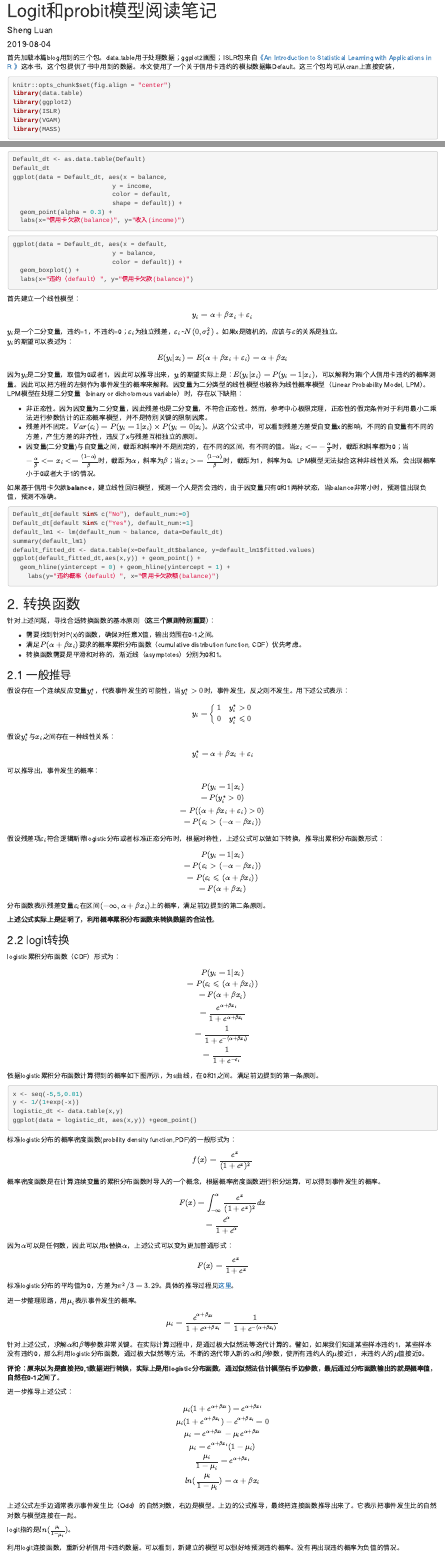
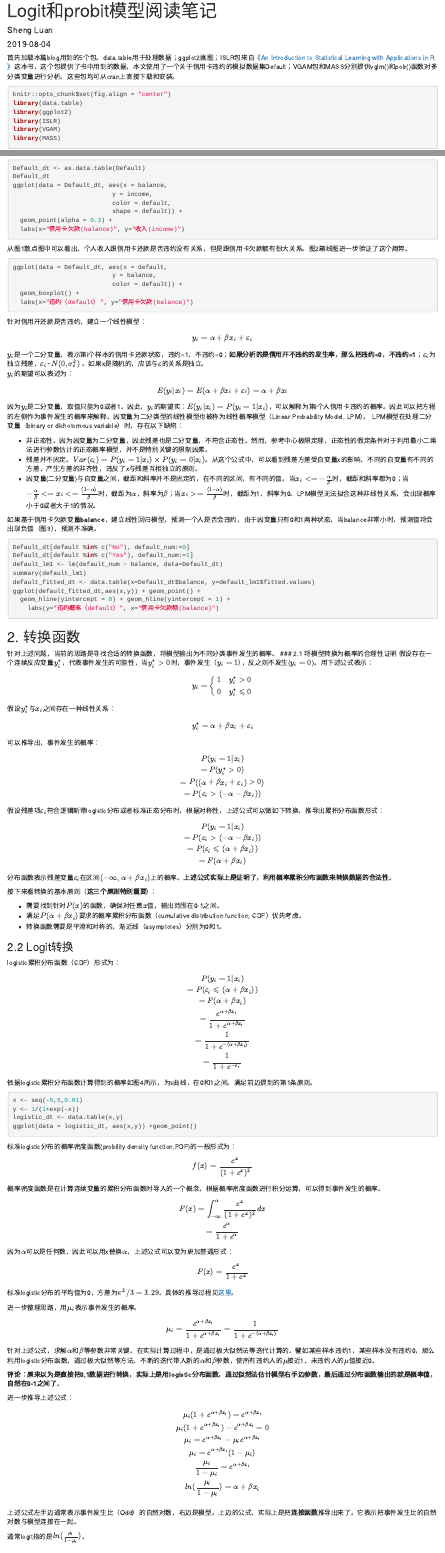
Before and after one commit to luansheng/hugomini, an R Markdown document (content/post/2019-08-04-try-to-understand-logit-and-probit-models.Rmd): the page in a window 1100 px wide, from its top, and a second part further down, joined at a grey line. Rendered offline with R 4.5, knitr and Pandoc, with nearby package versions; the code chunks are not run, so their results and figures are left out.

Commit message:
Updating

````diff
--- a/content/post/2019-08-04-try-to-understand-logit-and-probit-models.Rmd
+++ b/content/post/2019-08-04-try-to-understand-logit-and-probit-models.Rmd
@@ -9,8 +9,8 @@ tags:
   - GLMM
 ---
 
-首先加载本篇blog用到的三个包。data.table用于处理数据；ggplot2画图；ISLR包来自[《An Introduction to Statistical Learning with Applications in R 》](http://faculty.marshall.usc.edu/gareth-james/ISL/)这本书，这个包提供了书中用到的数据。本文使用了一个关于信用卡违约的模拟数据集Default。这三个包均可从cran上直接安装，
-```{r setup, warning=FALSE}
+首先加载本篇blog用到的5个包。data.table用于处理数据；ggplot2画图；ISLR包来自[《An Introduction to Statistical Learning with Applications in R 》](http://faculty.marshall.usc.edu/gareth-james/ISL/)这本书，这个包提供了书中用到的数据，本文使用了一个关于信用卡违约的模拟数据集Default；VGAM包和MASS分别提供vglm()和polr()函数对多分类变量进行分析。这些包均可从cran上直接下载和安装。
+```{r setup, warning=FALSE,message=FALSE}
 knitr::opts_chunk$set(fig.align = "center")
 library(data.table)
 library(ggplot2)
@@ -43,7 +43,7 @@ ggplot(data = Default_dt, aes(x = balance,
   geom_point(alpha = 0.3) +
   labs(x="信用卡欠款(balance)", y="收入(income)")
 ```
-
+从图1散点图中可以看出，个人收入跟信用卡还款是否违约没有关系，但是跟信用卡欠款额有很大关系。图2箱线图进一步验证了这个趋势。
 ```{r explore2, fig.cap="信用卡是否违约用户欠款箱线图"}
 ggplot(data = Default_dt, aes(x = default,
                            y = balance,
@@ -52,20 +52,20 @@ ggplot(data = Default_dt, aes(x = default,
   labs(x="违约（default）", y="信用卡欠款(balance)")
 ```
 
-首先建立一个线性模型：
+针对信用开还款是否违约，建立一个线性模型：
 $$y_{i}=\alpha+\beta x_{i}+\varepsilon_{i}$$
 
-$y_{i}$是一个二分变量，违约=1，不违约=0；$\varepsilon_{i}$为独立残差，$\varepsilon_{i}$~$N(0,\sigma^{2}_{\varepsilon})$ 。如果x是随机的，应该与$\varepsilon$的关系是独立。
+$y_{i}$是一个二分变量，表示第i个样本的信用卡还款状态，违约=1，不违约=0；**如果分析的是信用开不违约的发生率，那么把违约=0，不违约=1**；$\varepsilon_{i}$为独立残差，$\varepsilon_{i}$~$N(0,\sigma^{2}_{\varepsilon})$ 。如果x是随机的，应该与$\varepsilon$的关系是独立。
 $y_{i}$的期望可以表述为：
 $$E(y_{i}|x_{i})=E(\alpha+\beta x_{i}+\varepsilon_{i})=\alpha+\beta x_{i}$$
-因为$y_{i}$是二分变量，取值为0或者1，因此可以推导出来，$y_{i}$的期望实际上是：$E(y_{i}|x_{i})=P(y_{i}=1|x_{i})$，可以解释为第i个人信用卡违约的概率测量。因此可以把方程的左侧作为事件发生的概率来解释。因变量为二分类型的线性模型也被称为线性概率模型（Linear Probability Model, LPM）。
+因为$y_{i}$是二分变量，取值只能为0或者1。因此，$y_{i}$的期望实：$E(y_{i}|x_{i})=P(y_{i}=1|x_{i})$，可以解释为第i个人信用卡违约的概率。因此可以把方程的左侧作为事件发生的概率来解释。因变量为二分类型的线性模型也被称为线性概率模型（Linear Probability Model, LPM）。
 LPM模型在处理二分变量（binary or dichotomous variable）时，存在以下缺陷：
 
 * 非正态性。因为因变量为二分变量，因此残差也是二分变量，不符合正态性。然而，参考中心极限定理，正态性的假定条件对于利用最小二乘法进行参数估计的正态概率模型，并不是特别关键的限制因素。
 * 残差并不固定。$Var(\varepsilon_{i})=P(y_{i}=1|x_{i})×P(y_{i}=0|x_{i})$。从这个公式中，可以看到残差方差受自变量x的影响，不同的自变量有不同的方差，产生方差的非齐性，违反了x与残差互相独立的原则。
 * 因变量(二分变量)与自变量之间，截距和斜率并不是固定的，在不同的区间，有不同的值。当$x_{i} <= -\frac{\alpha}{\beta}$时，截距和斜率都为0；当$-\frac{\alpha}{\beta} <= x_{i} <= \frac{(1-\alpha)}{\beta}$时，截距为$\alpha$，斜率为$\beta$；当$x_{i} >=\frac{(1-\alpha)}{\beta}$时，截距为1，斜率为0。LPM模型无法拟合这种非线性关系，会出现概率小于0或者大于1的情况。
 
-如果基于信用卡欠款**balance**，建立线性回归模型，预测一个人是否会违约，由于因变量只有0和1两种状态，当balance非常小时，预测值出现负值，预测不准确。
+如果基于信用卡欠款变量**balance**，建立线性回归模型，预测一个人是否会违约，由于因变量只有0和1两种状态，当balance非常小时，预测值将会出现负值（图3），预测不准确。
 ```{r defaultlm, fig.cap="信用卡欠款额与违约概率的线性回归预测"}
 Default_dt[default %in% c("No"), default_num:=0]
 Default_dt[default %in% c("Yes"), default_num:=1]
@@ -79,14 +79,9 @@ ggplot(default_fitted_dt,aes(x,y)) + geom_point() +
 
 
 ## 2. 转换函数
-针对上述问题，寻找合适转换函数的基本原则（**这三个原则特别重要**）：
-
-* 需要找到针对P(x)的函数，确保对任意X值，输出范围在0-1之间。
-* 满足$P(\alpha+\beta x_{i})$要求的概率累积分布函数（cumulative distribution function, CDF）优先考虑。
-* 转换函数需要是平滑和对称的，渐近线（asymptotes）分别为0和1。
-
-### 2.1 一般推导
-假设存在一个连续反应变量$y_{i}^{*}$，代表事件发生的可能性，当$y_{i}^{*}>0$时，事件发生，反之则不发生。用下述公式表示：
+针对上述问题，当前的思路是寻找合适的转换函数，将模型输出为不同分类事件发生的概率。
+### 2.1 将模型转换为概率的合理性证明
+假设存在一个连续反应变量$y_{i}^{*}$，代表事件发生的可能性，当$y_{i}^{*}>0$时，事件发生（$y_{i}=1$），反之则不发生($y_{i}=0$)。用下述公式表示：
 $$
 y_{i} = \left\{\begin{matrix}
 1 & y_{i}^{*} >0 \\
@@ -110,11 +105,15 @@ P(y_{i}=1|x_{i}) \\
 = P(\varepsilon_{i}\leqslant(\alpha+\beta x_{i})) \\
 = F(\alpha+\beta x_{i})
 $$
-分布函数表示残差变量$\varepsilon_{i}$在区间$(-\infty,\alpha+\beta x_{i})$上的概率，满足前边提到的第二条原则。
+分布函数表示残差变量$\varepsilon_{i}$在区间$(-\infty,\alpha+\beta x_{i})$上的概率。**上述公式实际上是证明了，利用概率累积分布函数来转换数据的合法性**。
 
-**上述公式实际上是证明了，利用概率累积分布函数来转换数据的合法性**。
+接下来看转换的基本原则（**这三个原则特别重要**）：
 
-### 2.2 logit转换
+* 需要找到针对$P(x)$的函数，确保对任意$x$值，输出范围在0-1之间。
+* 满足$P(\alpha+\beta x_{i})$要求的概率累积分布函数（cumulative distribution function, CDF）优先考虑。
+* 转换函数需要是平滑和对称的，渐近线（asymptotes）分别为0和1。
+
+### 2.2 Logit转换
 
 logistic累积分布函数（CDF）形式为：
 $$
@@ -125,14 +124,13 @@ P(y_{i}=1|x_{i}) \\
 = \frac{1}{1+e^{-(\alpha+\beta x_{i})}} \\
 = \frac{1}{1+e^{-\varepsilon_{i}}}
 $$
-依据logistic累积分布函数计算得到的概率如下图所示，为s曲线，在0和1之间。满足前边提到的第一条原则。
+依据logistic累积分布函数计算得到的概率如图4所示，为s曲线，在0和1之间。满足前边提到的第1条原则。
 ```{r logisticS, fig.cap="logistic分布函数的曲线图"}
 x <- seq(-5,5,0.01)
 y <- 1/(1+exp(-x))
 logistic_dt <- data.table(x,y)
 ggplot(data = logistic_dt, aes(x,y)) +geom_point()
 ```
-
 
 标准logistic分布的概率密度函数(probility density function,PDF)的一般形式为：
 $$f(x)=\frac{e^{x}}{(1+e^{x})^2}$$
@@ -150,7 +148,7 @@ $$F(x)=\frac{e^{x}}{1+e^{x}}$$
 
 $$\mu_{i}=\frac{e^{\alpha+\beta x_{i}}}{1+e^{\alpha+\beta x_{i}}}=\frac{1}{1+e^{-(\alpha+\beta x_{i})}}$$
 
-针对上述公式，求解$\alpha$和$\beta$等参数非常关键。在实际计算过程中，是通过极大似然法等迭代计算的。譬如，如果我们知道某些样本违约1，某些样本没有违约0，那么利用logistic分布函数，通过极大似然等方法，不断的迭代带入新的$\alpha$和$\beta$参数，使所有违约人的$\mu$接近1，未违约人的$\mu$值接近0。
+针对上述公式，求解$\alpha$和$\beta$等参数非常关键。在实际计算过程中，是通过极大似然法等迭代计算的。譬如某些样本违约1，某些样本没有违约0，那么利用logistic分布函数，通过极大似然等方法，不断的迭代带入新的$\alpha$和$\beta$参数，使所有违约人的$\mu$接近1，未违约人的$\mu$值接近0。
 
 **评论：原来以为是直接把0,1数据进行转换，实际上是用logistic分布函数，通过似然法估计模型右手边参数，最后通过分布函数输出的就是概率值，自然在0-1之间了**。
 
@@ -164,11 +162,11 @@ $$
 ln(\frac{\mu_{i}}{1-\mu_{i}})=\alpha+\beta x_{i}\\
 $$
 
-上述公式左手边通常表示事件发生比（Odd）的自然对数，右边是模型。上边的公式推导，最终把连接函数推导出来了。它表示把事件发生比的自然对数与模型连接在一起。
+上述公式左手边通常表示事件发生比（Odd）的自然对数，右边是模型。上边的公式，实际上是把**连接函数**推导出来了。它表示把事件发生比的自然对数与模型连接在一起。
 
-logit指的是$ln(\frac{\mu_{i}}{1-\mu_{i}})$。
+通常logit指的是$ln(\frac{\mu_{i}}{1-\mu_{i}})$。
 
-利用logit连接函数，重新分析信用卡违约数据。可以看到，新建立的模型可以很好地预测违约概率。没有再出现违约概率为负值的情况。
+利用logit连接函数，通过glm()函数重新分析信用卡违约数据。可以看到，新建立的模型可以很好地预测违约概率。没有再出现违约概率为负值的情况（图5）。
 ```{r defaultlogit, fig.cap="信用卡欠款额与违约概率的logistic回归预测"}
 default_glm1 <- glm(default_num ~ balance, family = binomial(link = "logit"), data=Default_dt)
 summary(default_glm1)
````
Also changed, not shown: content/post/2019-08-04-try-to-understand-logit-and-probit-models.html, content/post/2019-08-04-try-to-understand-logit-and-probit-models.Rmd (10 more changed lines).
